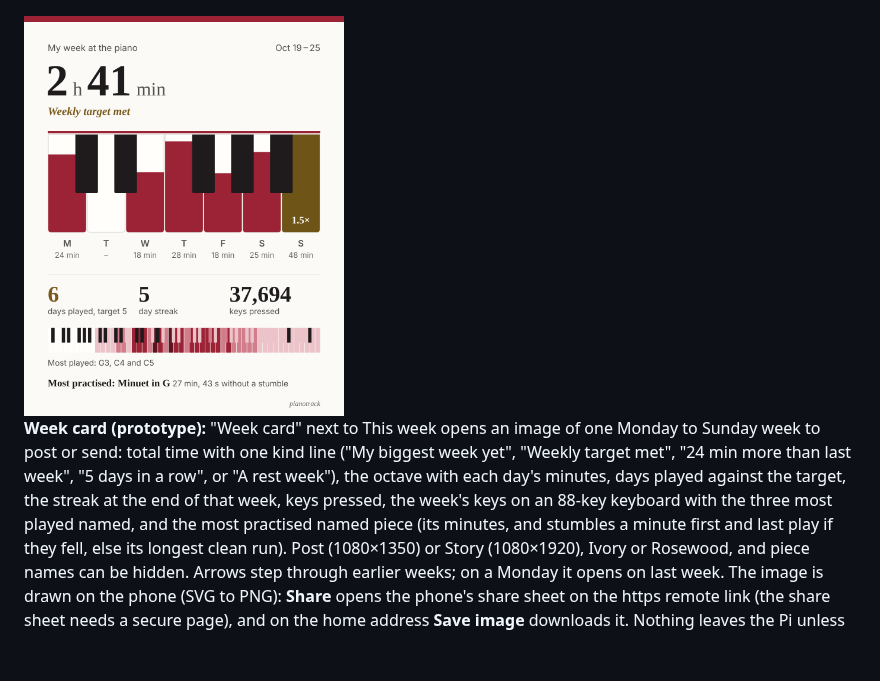
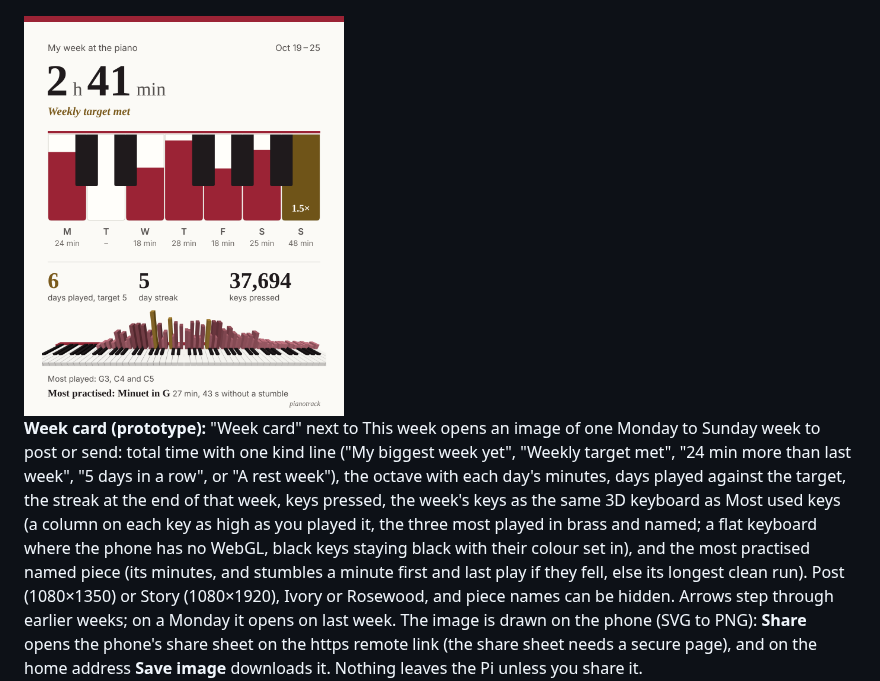
Before and after one commit to kiracih/pianotrack, a Markdown page: README.md, the part around one of its changes. Drawn GitHub-style; pictures changed too: docs/week-card.png; blank space fills up the shorter version.

```diff
--- a/README.md
+++ b/README.md
@@ -58,8 +58,10 @@ the same way a band's calorie count is. They are not a teacher's grade.
 to Sunday week to post or send: total time with one kind line ("My biggest week yet",
 "Weekly target met", "24 min more than last week", "5 days in a row", or "A rest week"),
 the octave with each day's minutes, days played against the target, the streak at the
-end of that week, keys pressed, the week's keys on an 88-key keyboard with the three most
-played named, and the most practised named piece (its minutes, and stumbles a minute
+end of that week, keys pressed, the week's keys as the same 3D keyboard as Most used keys
+(a column on each key as high as you played it, the three most played in brass and named;
+a flat keyboard where the phone has no WebGL, black keys staying black with their colour
+set in), and the most practised named piece (its minutes, and stumbles a minute
 first and last play if they fell, else its longest clean run). Post (1080×1350) or Story
 (1080×1920), Ivory or Rosewood, and piece names can be hidden. Arrows step through earlier
 weeks; on a Monday it opens on last week. The image is drawn on the phone (SVG to PNG):
```
Also changed, not shown: other parts of README.md (+1 -1 lines), docs/keys.png, 2 other files.
